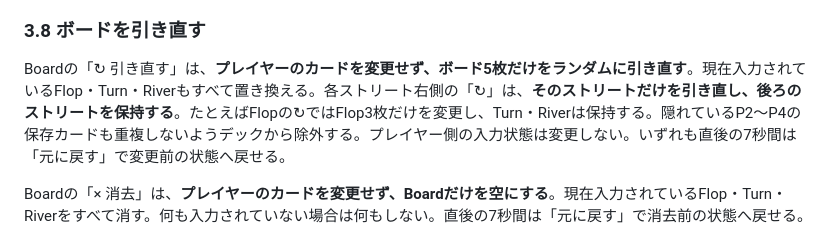
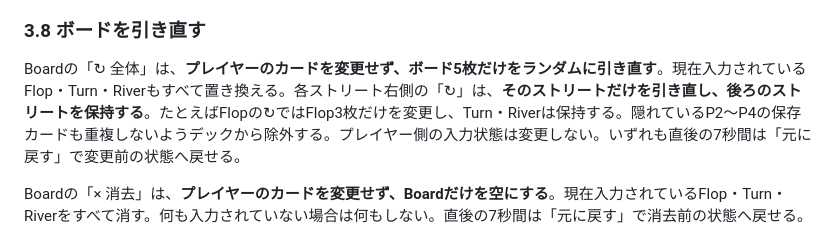
Before and after one commit to menosgrande/DealScope, a Markdown page: SPEC.md, the part around the change. Rendered like a GitHub page.

Commit message:
Rename full board redraw label in SPEC

```diff
--- a/SPEC.md
+++ b/SPEC.md
@@ -123,7 +123,7 @@
 
 ### 3.8 ボードを引き直す
 
-Boardの「↻ 引き直す」は、**プレイヤーのカードを変更せず、ボード5枚だけをランダムに引き直す**。現在入力されているFlop・Turn・Riverもすべて置き換える。各ストリート右側の「↻」は、**そのストリートだけを引き直し、後ろのストリートを保持する**。たとえばFlopの↻ではFlop3枚だけを変更し、Turn・Riverは保持する。隠れているP2〜P4の保存カードも重複しないようデックから除外する。プレイヤー側の入力状態は変更しない。いずれも直後の7秒間は「元に戻す」で変更前の状態へ戻せる。
+Boardの「↻ 全体」は、**プレイヤーのカードを変更せず、ボード5枚だけをランダムに引き直す**。現在入力されているFlop・Turn・Riverもすべて置き換える。各ストリート右側の「↻」は、**そのストリートだけを引き直し、後ろのストリートを保持する**。たとえばFlopの↻ではFlop3枚だけを変更し、Turn・Riverは保持する。隠れているP2〜P4の保存カードも重複しないようデックから除外する。プレイヤー側の入力状態は変更しない。いずれも直後の7秒間は「元に戻す」で変更前の状態へ戻せる。
 
 Boardの「× 消去」は、**プレイヤーのカードを変更せず、Boardだけを空にする**。現在入力されているFlop・Turn・Riverをすべて消す。何も入力されていない場合は何もしない。直後の7秒間は「元に戻す」で消去前の状態へ戻せる。
 
```
